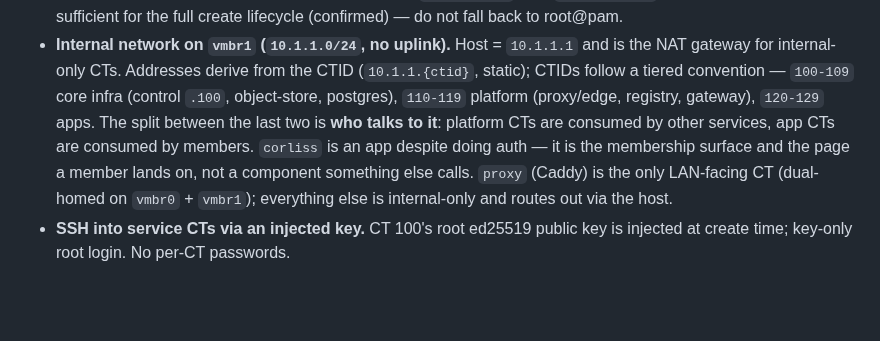
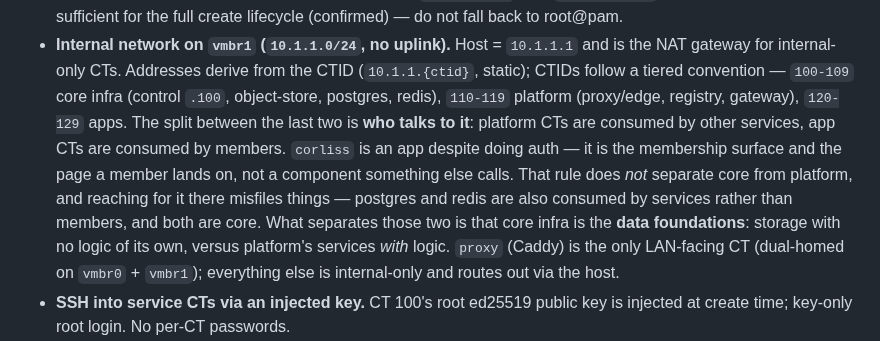
Before and after one commit to Z-Space-Society/zai-ops, a Markdown page: CLAUDE.md, the part around the change. GitHub-like rendering; blank space fills up the shorter version.

Commit message:
docs: say what actually separates the core and platform tiers
The pinned CTID decision listed core infra as "control, object-store, postgres"
and then gave one tier rule — who talks to it — which separates platform from
apps and says nothing about core versus platform. Applied to the new redis CT
that rule points the wrong way: redis is consumed by a service rather than by
members, which reads as platform, but it belongs beside postgres.

What actually separates them is what core infra is: the data foundations,
storage with no logic of its own, versus platform's services with logic — the
edge, the AppView, the gateway. Recorded here and in docs/README.md's tier table
because the rule was already ambiguous before redis existed and would have
misfiled the next data store too.

Co-Authored-By: Claude Opus 5 <noreply@anthropic.com>

```diff
--- a/CLAUDE.md
+++ b/CLAUDE.md
@@ -43,12 +43,16 @@ out and update the docs.
 - **Internal network on `vmbr1` (`10.1.1.0/24`, no uplink).** Host = `10.1.1.1`
   and is the NAT gateway for internal-only CTs. Addresses derive from the CTID
   (`10.1.1.{ctid}`, static); CTIDs follow a tiered convention — `100-109` core
-  infra (control `.100`, object-store, postgres), `110-119` platform (proxy/edge,
-  registry, gateway), `120-129` apps. The split between the last two is **who
-  talks to it**: platform CTs are consumed by other services, app CTs are
+  infra (control `.100`, object-store, postgres, redis), `110-119` platform
+  (proxy/edge, registry, gateway), `120-129` apps. The split between the last two
+  is **who talks to it**: platform CTs are consumed by other services, app CTs are
   consumed by members. `corliss` is an app despite doing auth — it is the
   membership surface and the page a member lands on, not a component something
-  else calls. `proxy` (Caddy) is the only LAN-facing CT
+  else calls. That rule does *not* separate core from platform, and reaching for
+  it there misfiles things — postgres and redis are also consumed by services
+  rather than members, and both are core. What separates those two is that core
+  infra is the **data foundations**: storage with no logic of its own, versus
+  platform's services *with* logic. `proxy` (Caddy) is the only LAN-facing CT
   (dual-homed on `vmbr0` + `vmbr1`); everything else is internal-only and routes
   out via the host.
 - **SSH into service CTs via an injected key.** CT 100's root ed25519 public key
```
